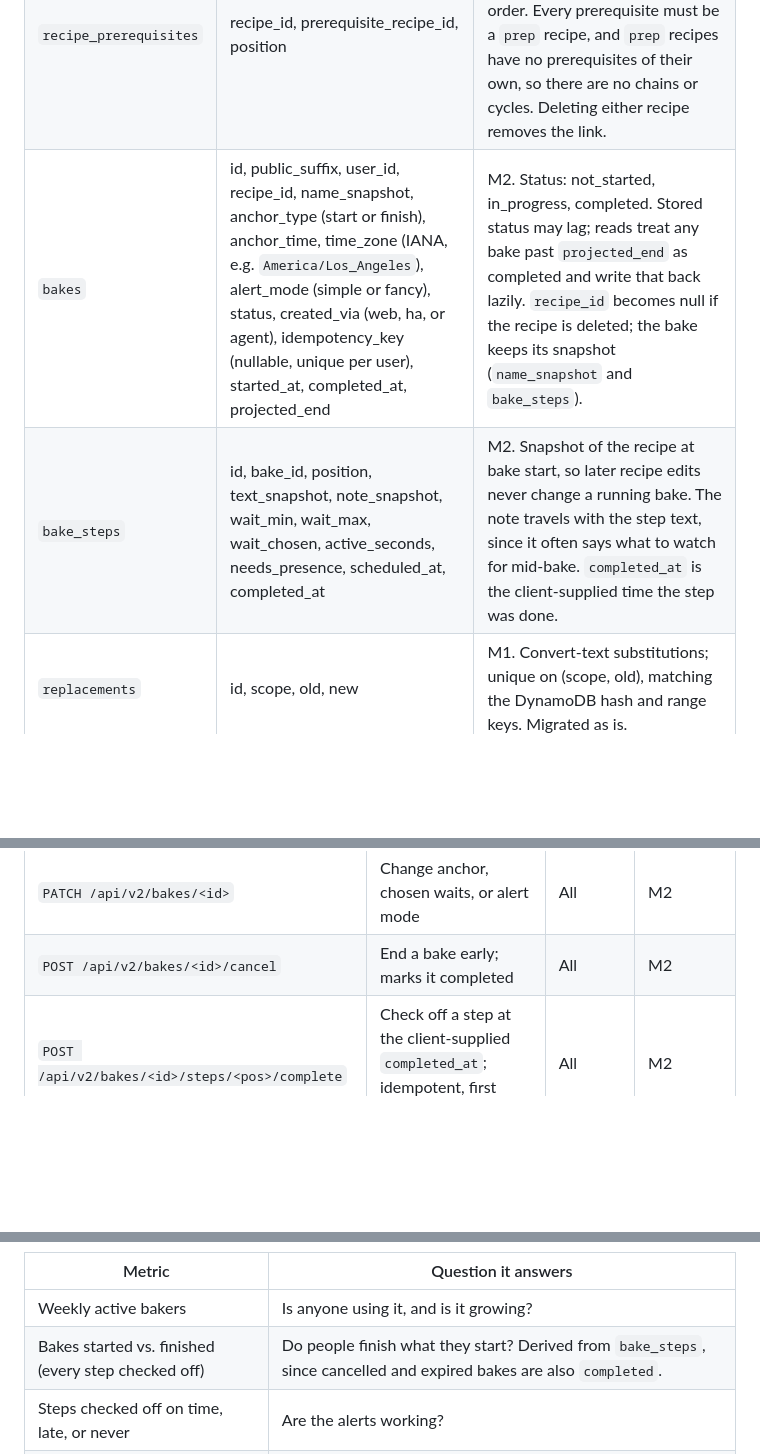
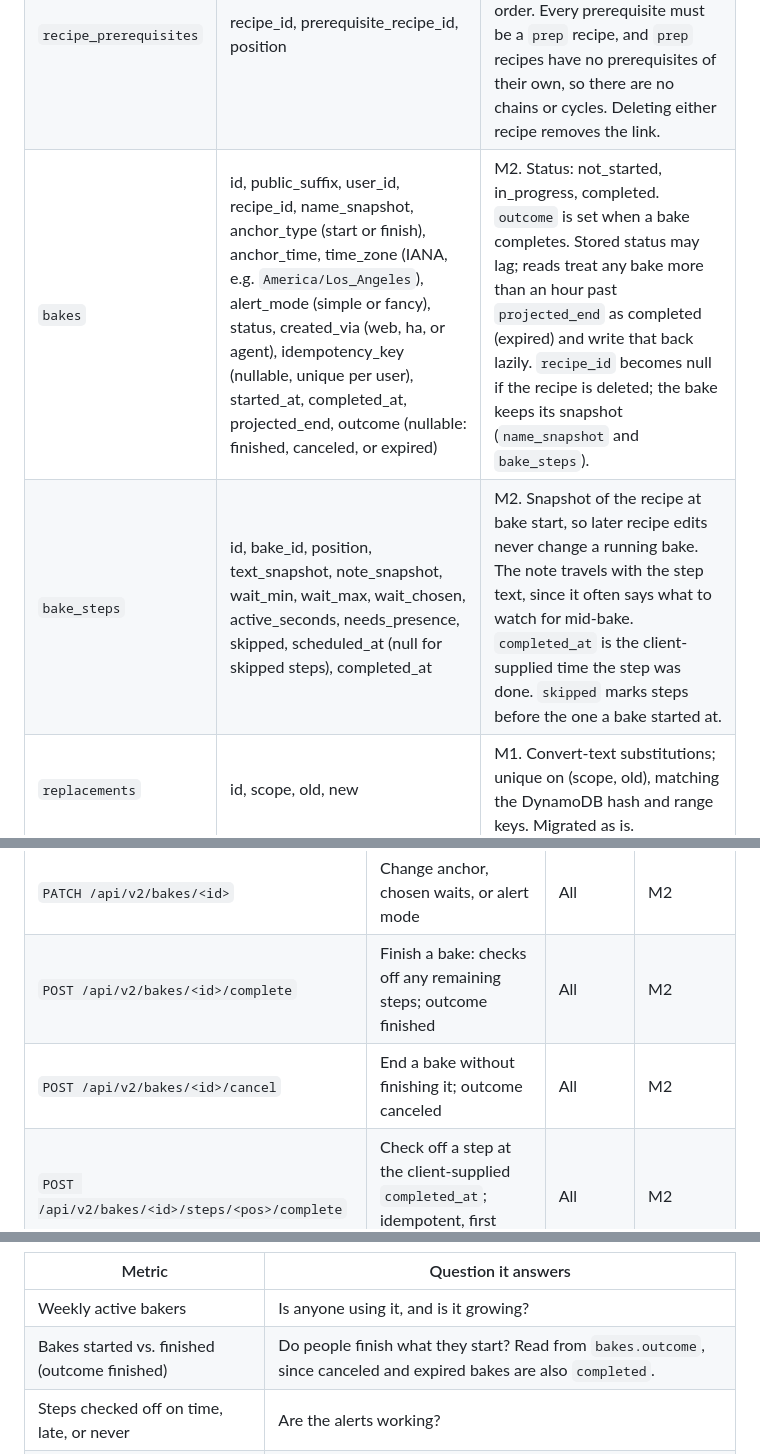
Before and after one commit to brystmar/breadsheet, a Markdown page: docs/second-rise.md, 3 parts joined by grey strips. GitHub-like rendering; blank space fills up the shorter version.

```diff
--- a/docs/second-rise.md
+++ b/docs/second-rise.md
@@ -136,8 +136,8 @@ Nine Postgres tables replace every DynamoDB model (`Recipe`, `Step`, and `Replac
 | `recipes` | id, public\_suffix (null for defaults), slug, owner\_id (null = default), source\_recipe\_id, name, author, source, url, difficulty, category (bread or prep), detail\_level (simple or detailed), is\_draft, published\_at (nullable), archived\_at, timestamps | M1 with v1 columns; the rest in M2. `archived_at` set hides a recipe from every recipe list, v1 and v2, though it still opens by id or URL. v1 recipe endpoints only ever return default recipes: personal and draft recipes never appear in v1 lists or open by id there. `source_recipe_id` records where a copy came from; no live link. `is_draft` marks agent imports awaiting review. `published_at` set means the recipe is in the community library. |
 | `recipe_steps` | id, recipe\_id, position, text, note, then\_wait (nullable), wait\_min, wait\_max, active\_seconds (nullable), needs\_presence (nullable) | M1, with `then_wait` and the detail columns in M2. `then_wait` is the step's Then Wait, the timing a bake runs on; `wait_min` and `wait_max` are the range around it. Existing steps migrate as simple: `then_wait = wait_min = wait_max` = the v1 `then_wait`, detail fields null. |
 | `recipe_prerequisites` | recipe\_id, prerequisite\_recipe\_id, position | M2. Alternatives: any one prerequisite satisfies the requirement, listed in `position` order. Every prerequisite must be a `prep` recipe, and `prep` recipes have no prerequisites of their own, so there are no chains or cycles. Deleting either recipe removes the link. |
-| `bakes` | id, public\_suffix, user\_id, recipe\_id, name\_snapshot, anchor\_type (start or finish), anchor\_time, time\_zone (IANA, e.g. `America/Los_Angeles`), alert\_mode (simple or fancy), status, created\_via (web, ha, or agent), idempotency\_key (nullable, unique per user), started\_at, completed\_at, projected\_end | M2. Status: not\_started, in\_progress, completed. Stored status may lag; reads treat any bake past `projected_end` as completed and write that back lazily. `recipe_id` becomes null if the recipe is deleted; the bake keeps its snapshot (`name_snapshot` and `bake_steps`). |
-| `bake_steps` | id, bake\_id, position, text\_snapshot, note\_snapshot, wait\_min, wait\_max, wait\_chosen, active\_seconds, needs\_presence, scheduled\_at, completed\_at | M2. Snapshot of the recipe at bake start, so later recipe edits never change a running bake. The note travels with the step text, since it often says what to watch for mid-bake. `completed_at` is the client-supplied time the step was done. |
+| `bakes` | id, public\_suffix, user\_id, recipe\_id, name\_snapshot, anchor\_type (start or finish), anchor\_time, time\_zone (IANA, e.g. `America/Los_Angeles`), alert\_mode (simple or fancy), status, created\_via (web, ha, or agent), idempotency\_key (nullable, unique per user), started\_at, completed\_at, projected\_end, outcome (nullable: finished, canceled, or expired) | M2. Status: not\_started, in\_progress, completed. `outcome` is set when a bake completes. Stored status may lag; reads treat any bake more than an hour past `projected_end` as completed (expired) and write that back lazily. `recipe_id` becomes null if the recipe is deleted; the bake keeps its snapshot (`name_snapshot` and `bake_steps`). |
+| `bake_steps` | id, bake\_id, position, text\_snapshot, note\_snapshot, wait\_min, wait\_max, wait\_chosen, active\_seconds, needs\_presence, skipped, scheduled\_at (null for skipped steps), completed\_at | M2. Snapshot of the recipe at bake start, so later recipe edits never change a running bake. The note travels with the step text, since it often says what to watch for mid-bake. `completed_at` is the client-supplied time the step was done. `skipped` marks steps before the one a bake started at. |
 | `replacements` | id, scope, old, new | M1. Convert-text substitutions; unique on (scope, old), matching the DynamoDB hash and range keys. Migrated as is. |
 
 **Recipe detail levels.**
@@ -211,7 +214,8 @@ All new functionality lives under `/api/v2` on `api.breadsheet.com`. Each milest
 | `GET /api/v2/bakes/by-suffix/<suffix>` | Resolve a bake URL (owner only); returns the bake with its internal id | Browser | M2 |
 | `POST /api/v2/bakes` | Start a bake, including its alert mode; honors `Idempotency-Key` | All | M2 |
 | `PATCH /api/v2/bakes/<id>` | Change anchor, chosen waits, or alert mode | All | M2 |
-| `POST /api/v2/bakes/<id>/cancel` | End a bake early; marks it completed | All | M2 |
+| `POST /api/v2/bakes/<id>/complete` | Finish a bake: checks off any remaining steps; outcome finished | All | M2 |
+| `POST /api/v2/bakes/<id>/cancel` | End a bake without finishing it; outcome canceled | All | M2 |
 | `POST /api/v2/bakes/<id>/steps/<pos>/complete` | Check off a step at the client-supplied `completed_at`; idempotent, first write wins | All | M2 |
 | `POST /api/v2/admin/recipes` | Create a default recipe (admin key) | Admin | M2 |
 | `PUT/DELETE /api/v2/admin/recipes/<id>` | Edit or archive a default recipe (admin key); slug never changes | Admin | M2 |
@@ -386,7 +390,7 @@ The script counts the initial page load only. Because React route changes don't
 | Metric | Question it answers |
 | --- | --- |
 | Weekly active bakers | Is anyone using it, and is it growing? |
-| Bakes started vs. finished (every step checked off) | Do people finish what they start? Derived from `bake_steps`, since cancelled and expired bakes are also `completed`. |
+| Bakes started vs. finished (outcome finished) | Do people finish what they start? Read from `bakes.outcome`, since canceled and expired bakes are also `completed`. |
 | Steps checked off on time, late, or never | Are the alerts working? |
 | Simple vs. Fancy bakes, and ICS exports | Which alert path do people pick, and do Simple users actually export? |
 | Share of bakes with HA paired | Is the integration the reason people come back? |
```
Also changed, not shown: other parts of docs/second-rise.md (+10 -7 lines).
